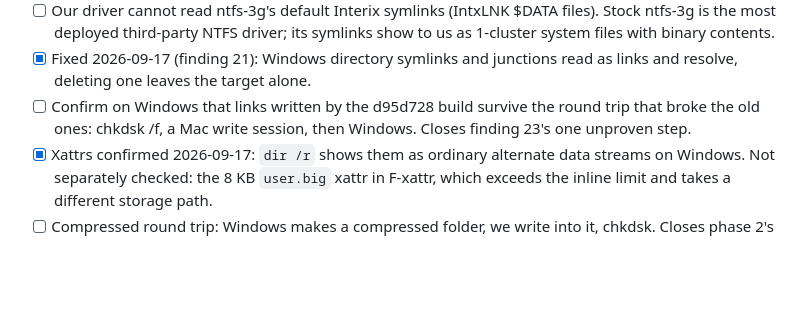
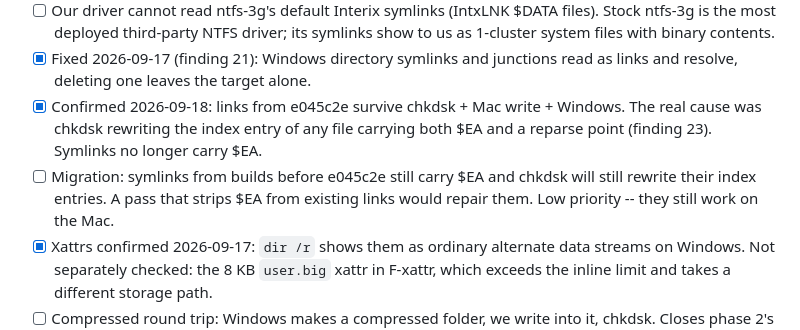
Before and after one commit to dr-kbadawi/ttntfs, a Markdown page: docs/TODO.md, the part around the change. Drawn GitHub-style; blank space fills up the shorter version.

```diff
--- a/docs/TODO.md
+++ b/docs/TODO.md
@@ -38,9 +38,12 @@
       to us as 1-cluster system files with binary contents.
 - [x] Fixed 2026-09-17 (finding 21): Windows directory symlinks and junctions read
       as links and resolve, deleting one leaves the target alone.
-- [ ] Confirm on Windows that links written by the d95d728 build survive the round
-      trip that broke the old ones: chkdsk /f, a Mac write session, then Windows.
-      Closes finding 23's one unproven step.
+- [x] Confirmed 2026-09-18: links from e045c2e survive chkdsk + Mac write + Windows.
+      The real cause was chkdsk rewriting the index entry of any file carrying both
+      $EA and a reparse point (finding 23). Symlinks no longer carry $EA.
+- [ ] Migration: symlinks from builds before e045c2e still carry $EA and chkdsk will
+      still rewrite their index entries. A pass that strips $EA from existing links
+      would repair them. Low priority -- they still work on the Mac.
 - [x] Xattrs confirmed 2026-09-17: `dir /r` shows them as ordinary alternate data
       streams on Windows. Not separately checked: the 8 KB `user.big` xattr in
       F-xattr, which exceeds the inline limit and takes a different storage path.
```
Also changed, not shown: docs/TESTING.md (+7 -0 lines), docs/UPSTREAM-BUGS.md (+37 -3 lines).
